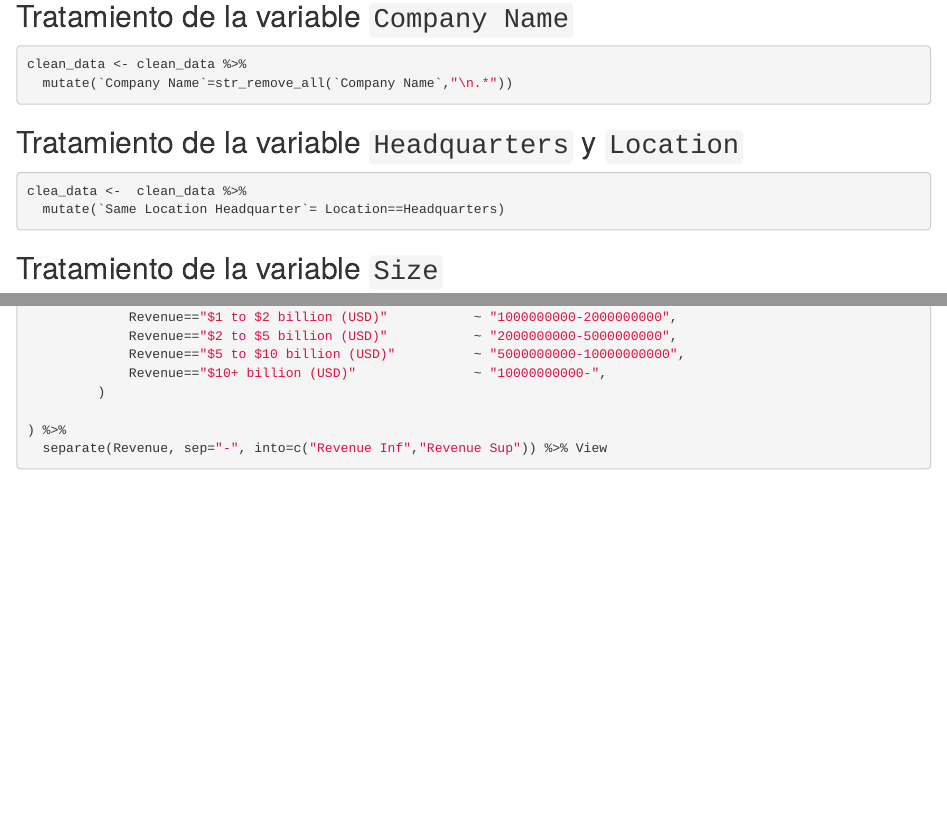
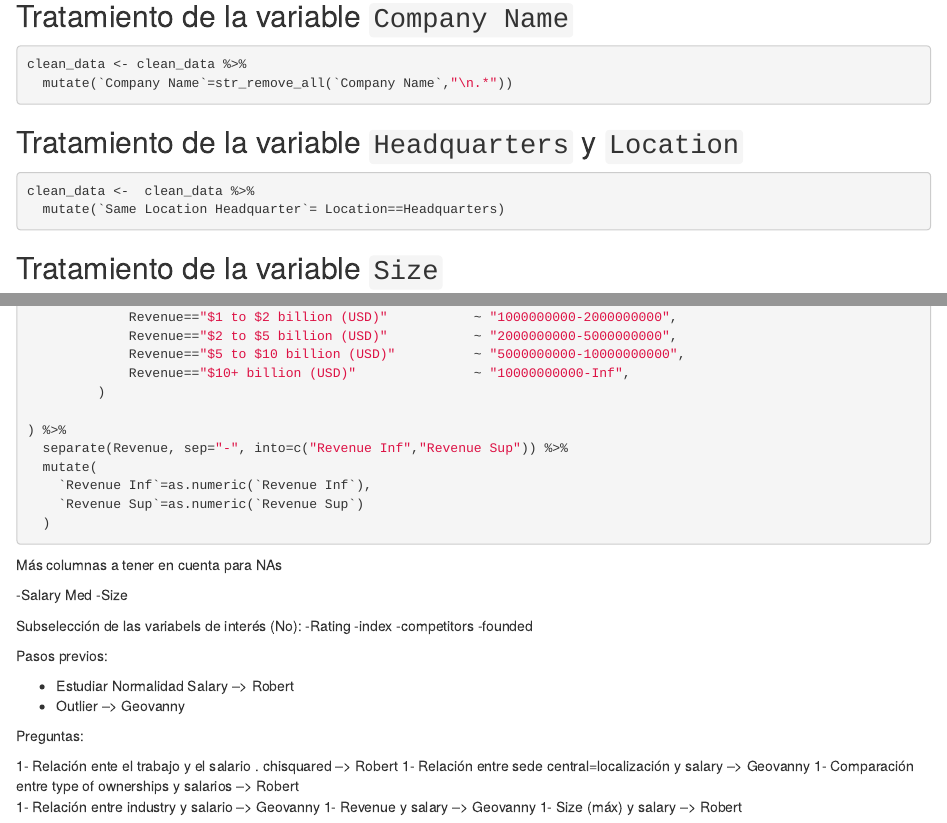
Before and after one commit to roberttnovak/DataJobs, an R Markdown document (Informe.Rmd): the page in a window 1100 px wide, from 4440 px down, and a second part further down, joined at a grey line. Rendered offline with R 4.5, knitr and Pandoc, with nearby package versions.

Commit message:
reparto tareas

````diff
--- a/Informe.Rmd
+++ b/Informe.Rmd
@@ -166,7 +168,7 @@ clean_data <- clean_data %>%
 ## Tratamiento de la variable `Headquarters` y `Location`
 
 ```{r}
-clea_data <-  clean_data %>%
+clean_data <-  clean_data %>%
   mutate(`Same Location Headquarter`= Location==Headquarters)
 ```
 
@@ -292,10 +294,40 @@ clean_data <- clean_data %>%
              Revenue=="$1 to $2 billion (USD)"           ~ "1000000000-2000000000",
              Revenue=="$2 to $5 billion (USD)"           ~ "2000000000-5000000000",
              Revenue=="$5 to $10 billion (USD)"          ~ "5000000000-10000000000",
-             Revenue=="$10+ billion (USD)"               ~ "10000000000-",
+             Revenue=="$10+ billion (USD)"               ~ "10000000000-Inf",
          )
 
 ) %>%
-  separate(Revenue, sep="-", into=c("Revenue Inf","Revenue Sup")) %>% View
+  separate(Revenue, sep="-", into=c("Revenue Inf","Revenue Sup")) %>%
+  mutate(
+    `Revenue Inf`=as.numeric(`Revenue Inf`),
+    `Revenue Sup`=as.numeric(`Revenue Sup`)
+  )
 
 ```
+
+
+Más columnas a tener en cuenta para NAs
+
+-Salary Med
+-Size
+
+Subselección de las variabels de interés (No):
+-Rating
+-index
+-competitors
+-founded
+
+Pasos previos:
+
+- Estudiar Normalidad Salary --> Robert
+- Outlier --> Geovanny
+
+Preguntas:
+
+1- Relación ente el trabajo y el salario . chisquared --> Robert
+1- Relación entre sede central=localización y salary --> Geovanny
+1- Comparación entre type of ownerships y salarios --> Robert
+1- Relación entre industry y salario --> Geovanny
+1- Revenue y salary --> Geovanny
+1- Size (máx) y salary --> Robert
````
Also changed, not shown: Informe.html, Informe.Rmd (4 more changed lines).
